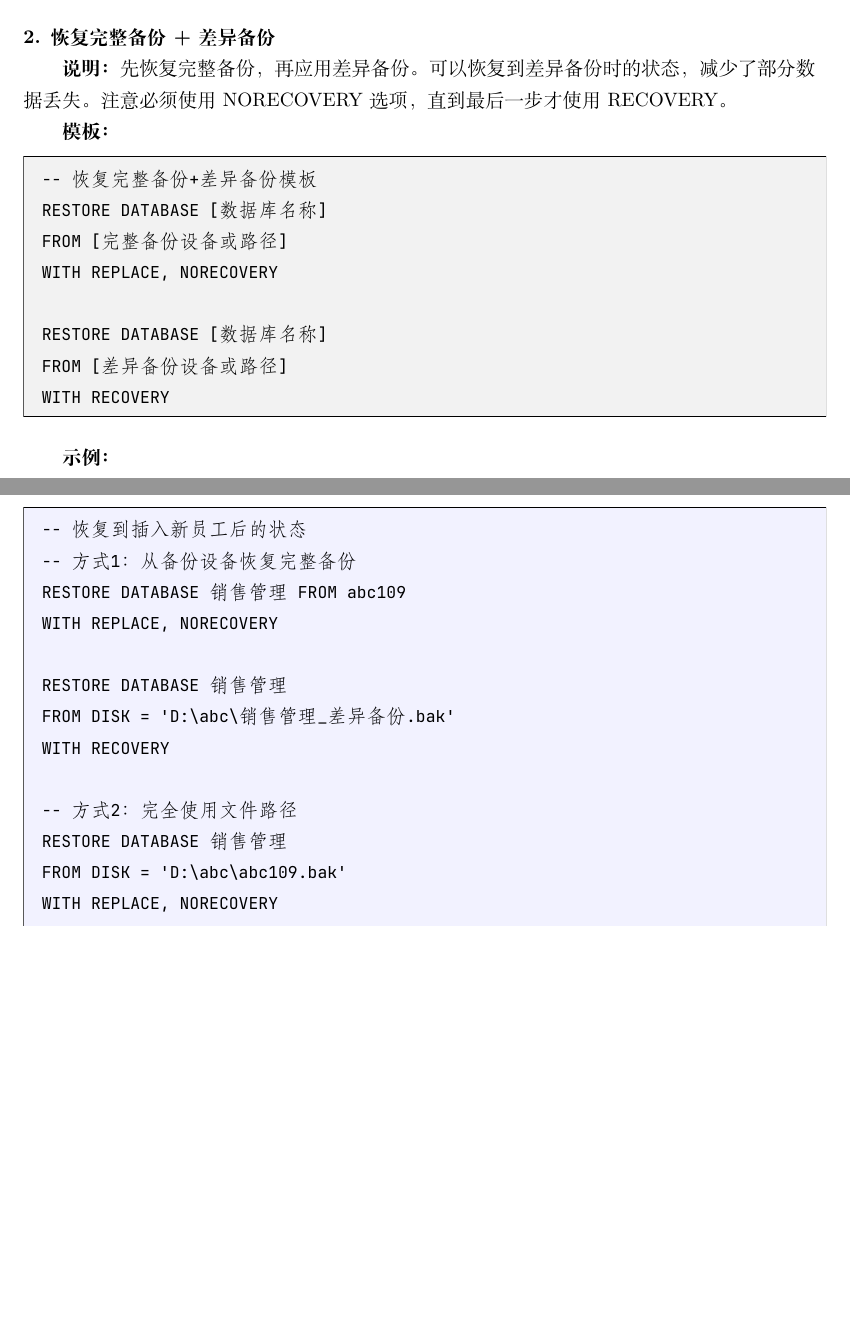
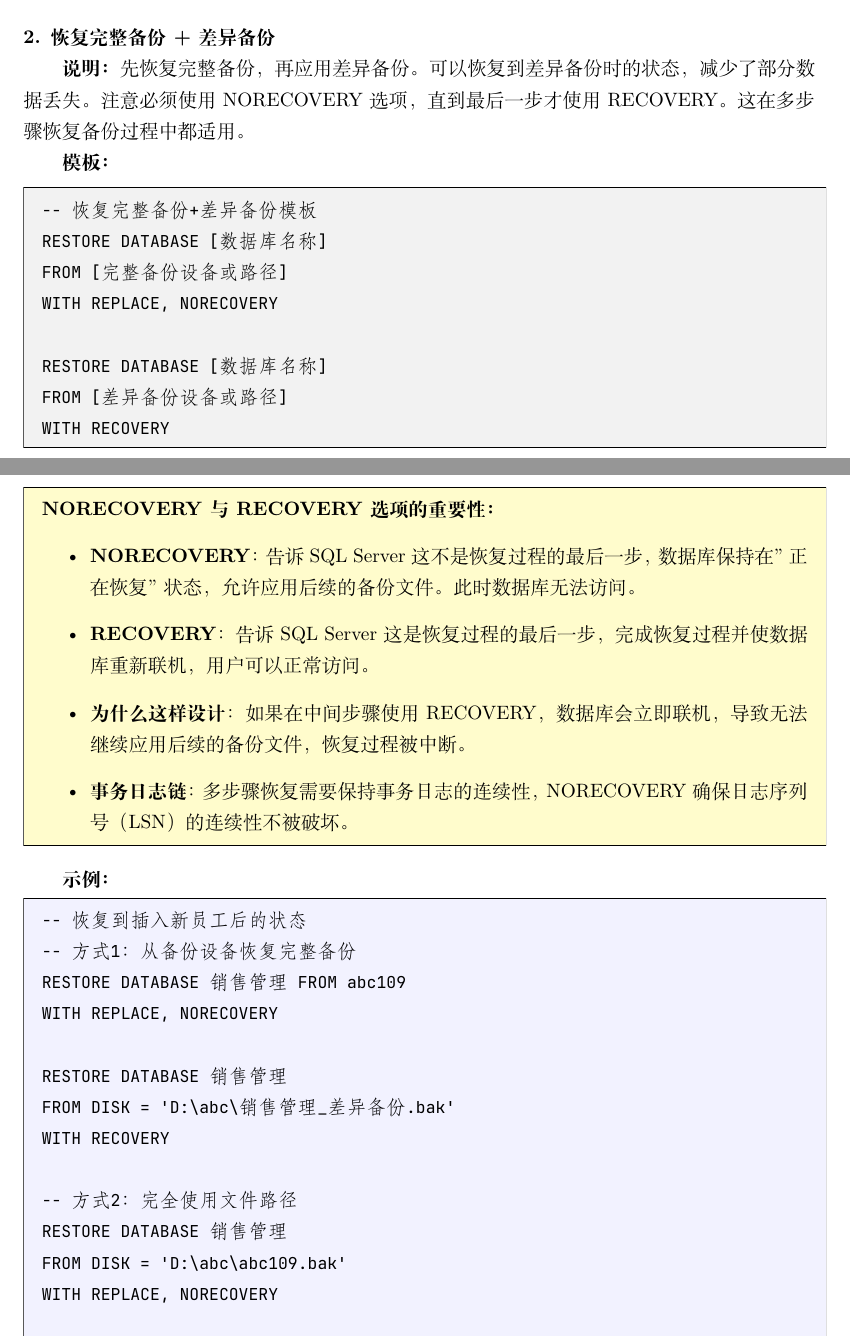
Before and after one commit to qtcyy/SQL-Final-Review, a LaTeX document (page/main/main.tex, which reads page/sections/8.tex): two parts of pages 40 and 41 of 45, joined at a grey line, cut so that both start at the same text, the shorter picture padded with empty space. Compiled offline with XeLaTeX.

Commit message:
feat: 🎸 解释备份中的细节

```diff
--- a/page/sections/8.tex
+++ b/page/sections/8.tex
@@ -190,6 +190,7 @@ WITH REPLACE, RECOVERY
 \textbf{2. 恢复完整备份+差异备份}
 
 \qquad \textbf{说明：}先恢复完整备份，再应用差异备份。可以恢复到差异备份时的状态，减少了部分数据丢失。注意必须使用NORECOVERY选项，直到最后一步才使用RECOVERY。
+这在多步骤恢复备份过程中都适用。
 
 \qquad \textbf{模板：}
 \begin{mdframed}[backgroundcolor=gray!10]
@@ -203,6 +204,16 @@ RESTORE DATABASE [数据库名称]
 FROM [差异备份设备或路径]
 WITH RECOVERY
 \end{verbatim}
+\end{mdframed}
+
+\begin{mdframed}[backgroundcolor=yellow!20]
+  \textbf{NORECOVERY与RECOVERY选项的重要性：}
+  \begin{itemize}
+    \item \textbf{NORECOVERY}：告诉SQL Server这不是恢复过程的最后一步，数据库保持在"正在恢复"状态，允许应用后续的备份文件。此时数据库无法访问。
+    \item \textbf{RECOVERY}：告诉SQL Server这是恢复过程的最后一步，完成恢复过程并使数据库重新联机，用户可以正常访问。
+    \item \textbf{为什么这样设计}：如果在中间步骤使用RECOVERY，数据库会立即联机，导致无法继续应用后续的备份文件，恢复过程被中断。
+    \item \textbf{事务日志链}：多步骤恢复需要保持事务日志的连续性，NORECOVERY确保日志序列号（LSN）的连续性不被破坏。
+  \end{itemize}
 \end{mdframed}
 
 \qquad \textbf{示例：}
```
Also changed, not shown: page/main/main.pdf, 4 other files.
